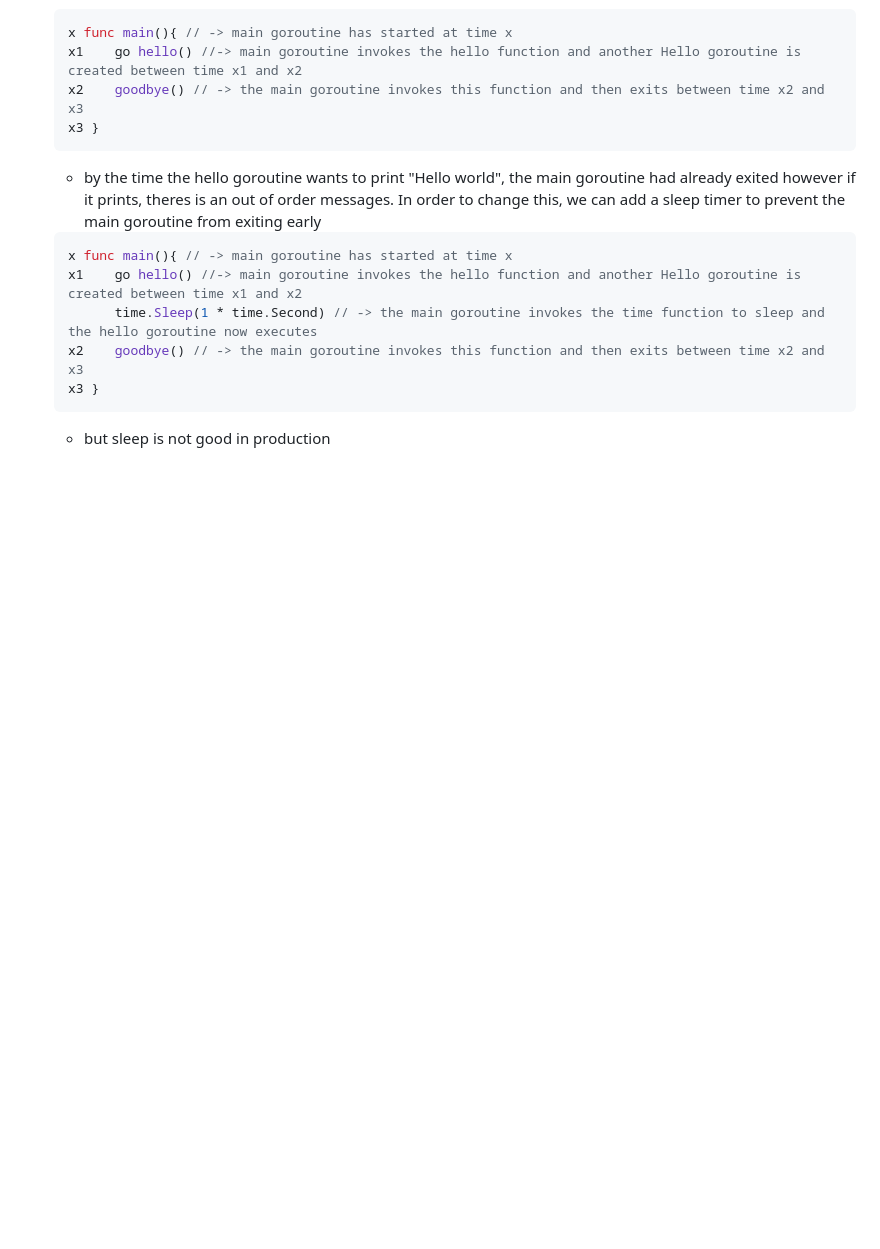
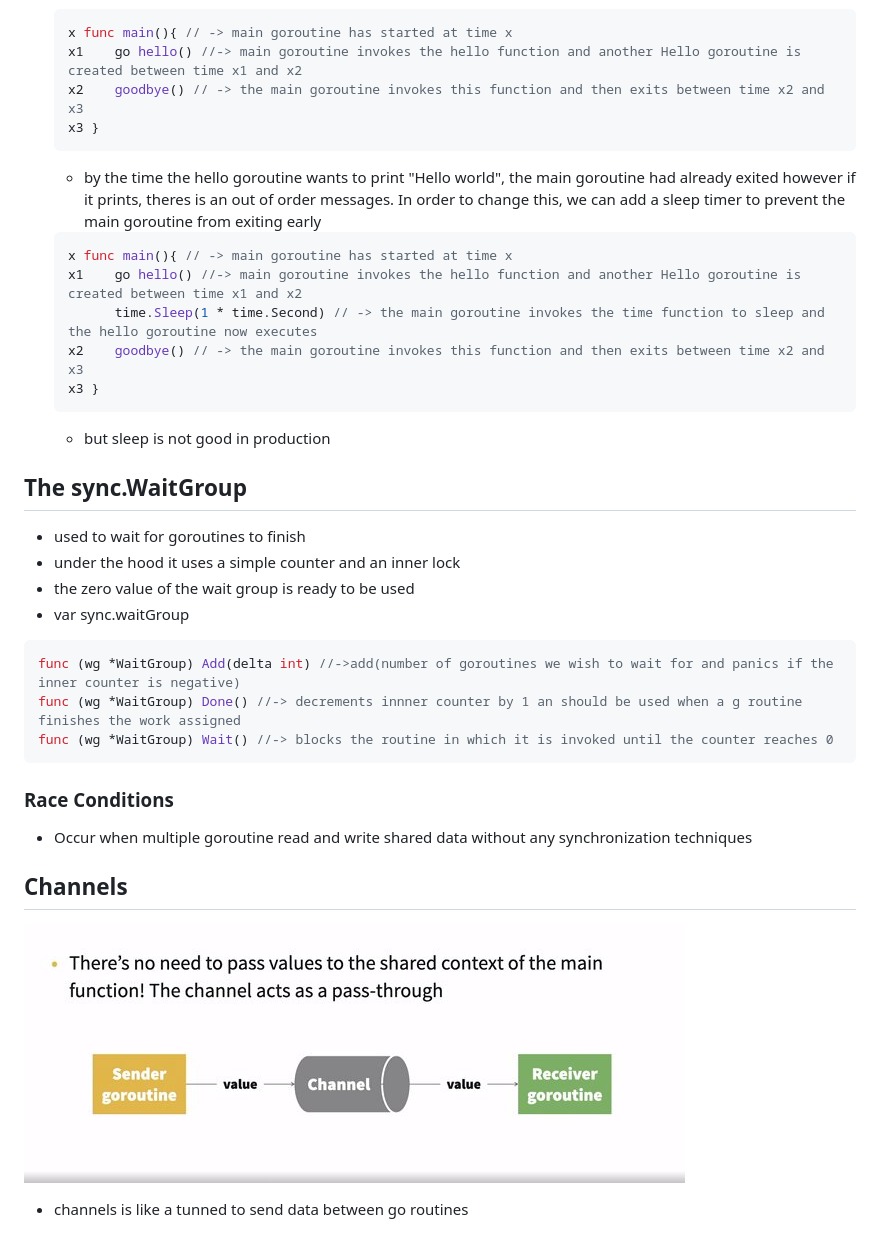
Before and after one commit to narie-monarie/Golang-Gass, a Markdown page: README.md, the part around the change. Drawn GitHub-style; pictures changed too: images/image3.jpg (added); blank space fills up the shorter version.

Commit message:
sync.WaitGroup

````diff
--- a/README.md
+++ b/README.md
@@ -63,3 +63,24 @@
     x3 }
     ```
     - but sleep is not good in production
+
+## The sync.WaitGroup
+- used to wait for goroutines to finish
+- under the hood it uses a simple counter and an inner lock
+- the zero value of the wait group is ready to be used
+- var sync.waitGroup
+
+```go
+func (wg *WaitGroup) Add(delta int) //->add(number of goroutines we wish to wait for and panics if the inner counter is negative)
+func (wg *WaitGroup) Done() //-> decrements innner counter by 1 an should be used when a g routine finishes the work assigned
+func (wg *WaitGroup) Wait() //-> blocks the routine in which it is invoked until the counter reaches 0
+```
+
+
+### Race Conditions
+- Occur when multiple goroutine read and write shared data without any synchronization techniques
+
+## Channels
+![[Channels]](./images/image3.jpg)
+
+- channels is like a tunned to send data between go routines
````
Also changed, not shown: 1 other file.
